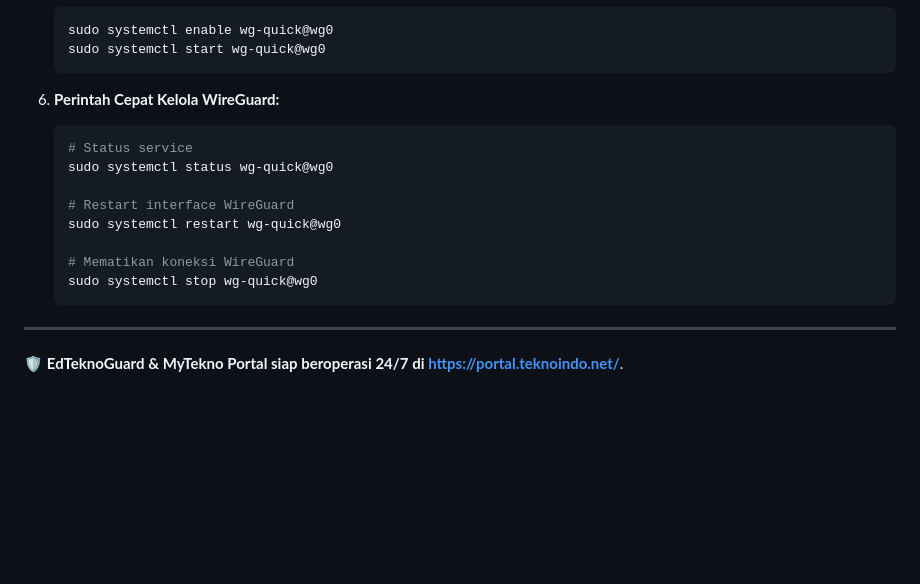
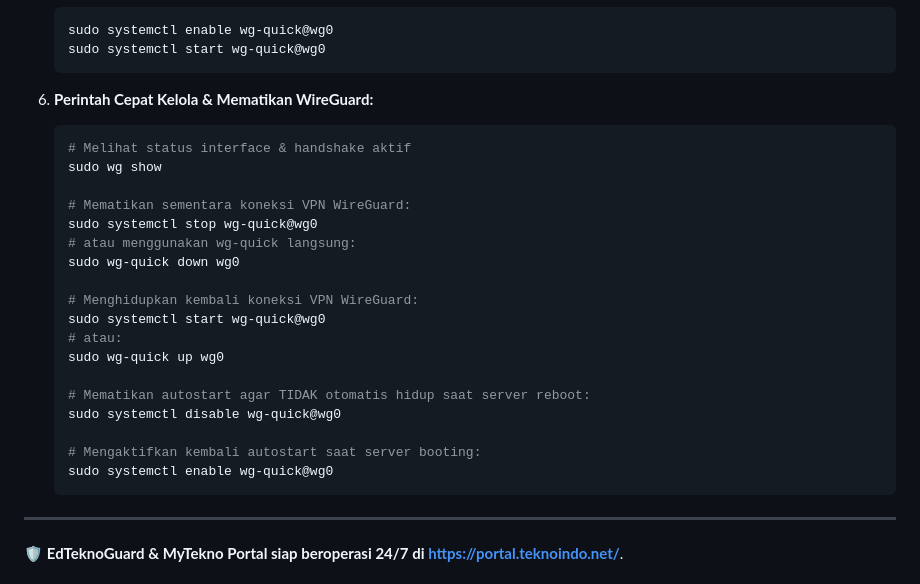
Before and after one commit to raihanagilm/EdTeknoGuard, a Markdown page: docs/DEPLOY_SERVER_LINUX.md, the part around the change. Drawn GitHub-style; blank space fills up the shorter version.

Commit message:
docs: enrich WireGuard VPN stop and disable instructions in DEPLOY_SERVER_LINUX.md

````diff
--- a/docs/DEPLOY_SERVER_LINUX.md
+++ b/docs/DEPLOY_SERVER_LINUX.md
@@ -714,16 +714,26 @@ PersistentKeepalive = 25
    sudo systemctl start wg-quick@wg0
    ```
 
-6. **Perintah Cepat Kelola WireGuard:**
+6. **Perintah Cepat Kelola & Mematikan WireGuard:**
    ```bash
-   # Status service
-   sudo systemctl status wg-quick@wg0
+   # Melihat status interface & handshake aktif
+   sudo wg show
 
-   # Restart interface WireGuard
-   sudo systemctl restart wg-quick@wg0
+   # Mematikan sementara koneksi VPN WireGuard:
+   sudo systemctl stop wg-quick@wg0
+   # atau menggunakan wg-quick langsung:
+   sudo wg-quick down wg0
 
-   # Mematikan koneksi WireGuard
-   sudo systemctl stop wg-quick@wg0
+   # Menghidupkan kembali koneksi VPN WireGuard:
+   sudo systemctl start wg-quick@wg0
+   # atau:
+   sudo wg-quick up wg0
+
+   # Mematikan autostart agar TIDAK otomatis hidup saat server reboot:
+   sudo systemctl disable wg-quick@wg0
+
+   # Mengaktifkan kembali autostart saat server booting:
+   sudo systemctl enable wg-quick@wg0
    ```
 
 ---
````
